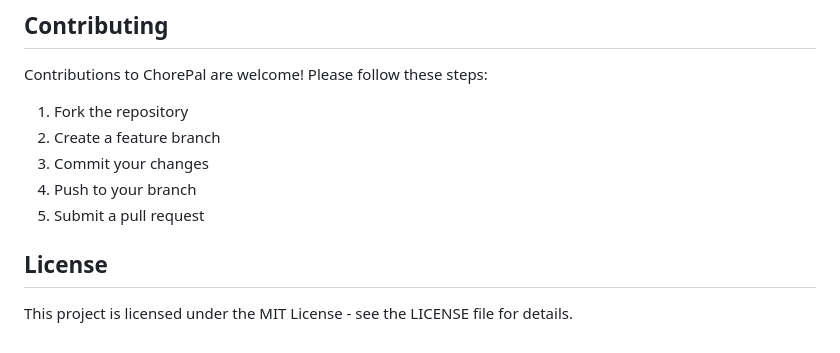
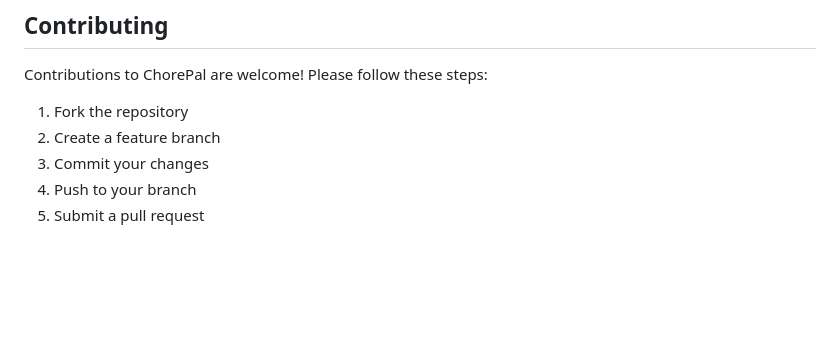
Before and after one commit to ChandlerGtt/ChorePal, a Markdown page: README.md, the part around the change. Drawn GitHub-style; blank space fills up the shorter version.

```diff
--- a/README.md
+++ b/README.md
@@ -178,7 +178,3 @@ Contributions to ChorePal are welcome! Please follow these steps:
 3. Commit your changes
 4. Push to your branch
 5. Submit a pull request
-
-## License
-
-This project is licensed under the MIT License - see the LICENSE file for details.
```
